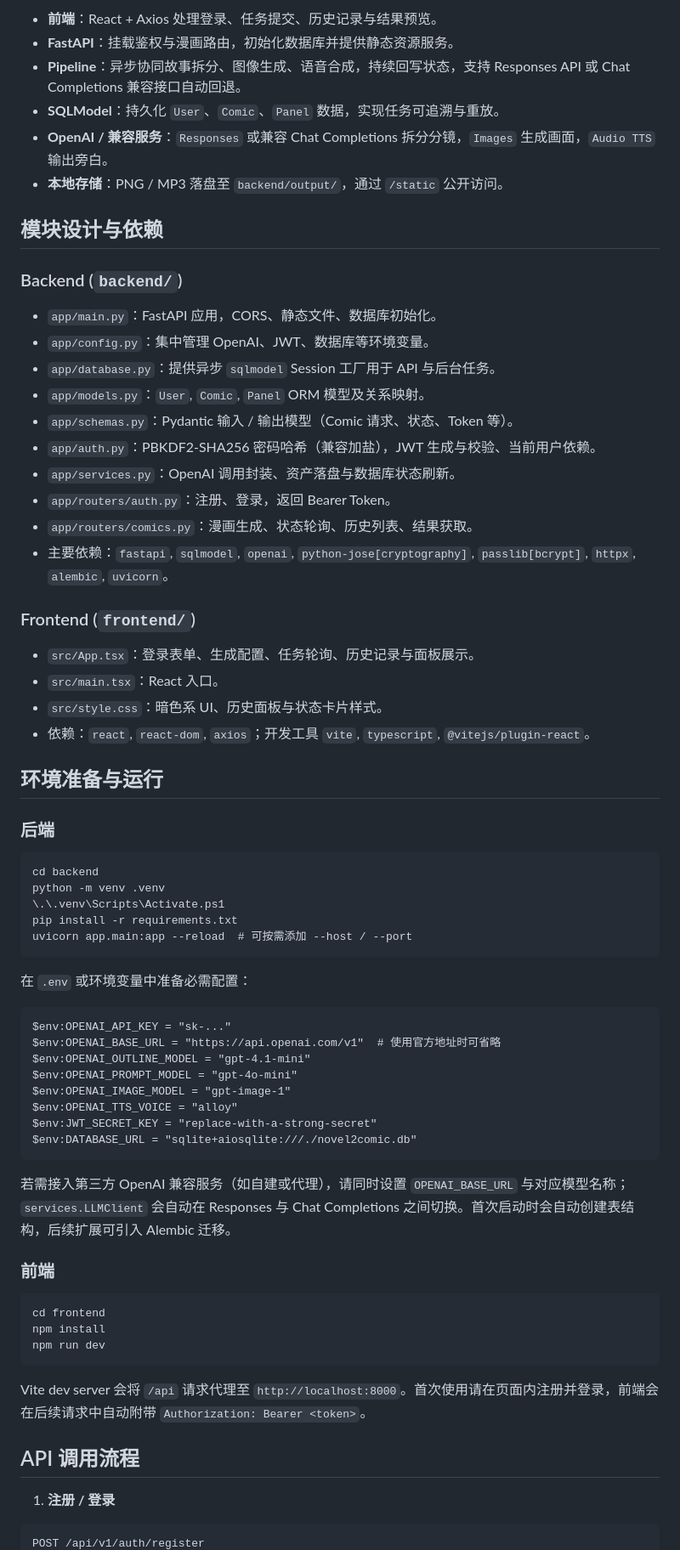
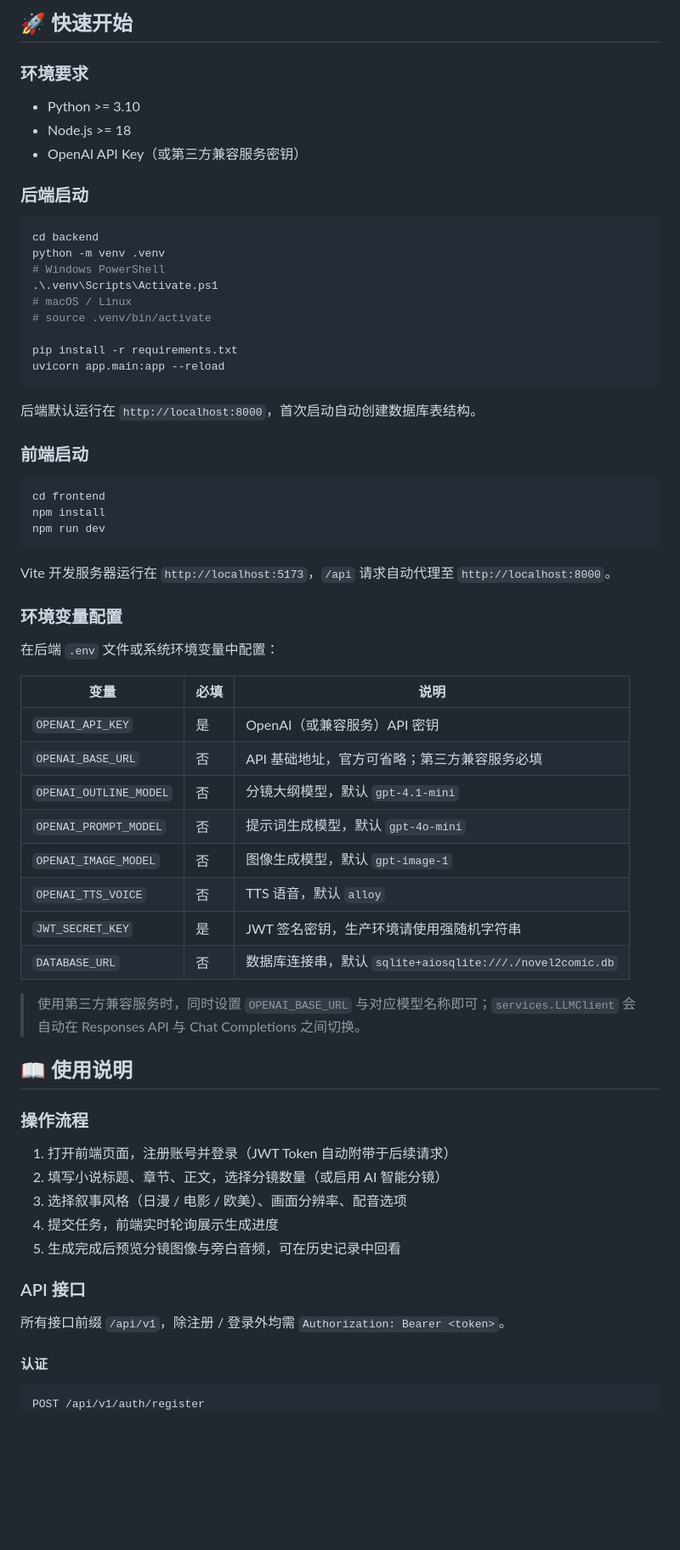
Before and after one commit to G-YOUNG01/TSET-QINIUYUN, a Markdown page: README.md, the part around one of its changes. Shown at 85% size. Rendered like a GitHub page; blank space fills up the shorter version.

Commit message:
docs: ?? README ???????,?????????????API ??

````diff
--- a/README.md
+++ b/README.md
@@ -34,72 +67,71 @@ graph LR
 ```
 
-- **前端**：React + Axios 处理登录、任务提交、历史记录与结果预览。
-- **FastAPI**：挂载鉴权与漫画路由，初始化数据库并提供静态资源服务。
-- **Pipeline**：异步协同故事拆分、图像生成、语音合成，持续回写状态，支持 Responses API 或 Chat Completions 兼容接口自动回退。
-- **SQLModel**：持久化 `User`、`Comic`、`Panel` 数据，实现任务可追溯与重放。
-- **OpenAI / 兼容服务**：`Responses` 或兼容 Chat Completions 拆分分镜，`Images` 生成画面，`Audio TTS` 输出旁白。
-- **本地存储**：PNG / MP3 落盘至 `backend/output/`，通过 `/static` 公开访问。
+## 🚀 快速开始
 
-## 模块设计与依赖
+### 环境要求
 
-### Backend (`backend/`)
-- `app/main.py`：FastAPI 应用，CORS、静态文件、数据库初始化。
-- `app/config.py`：集中管理 OpenAI、JWT、数据库等环境变量。
-- `app/database.py`：提供异步 `sqlmodel` Session 工厂用于 API 与后台任务。
-- `app/models.py`：`User`, `Comic`, `Panel` ORM 模型及关系映射。
-- `app/schemas.py`：Pydantic 输入 / 输出模型（Comic 请求、状态、Token 等）。
-- `app/auth.py`：PBKDF2-SHA256 密码哈希（兼容加盐），JWT 生成与校验、当前用户依赖。
-- `app/services.py`：OpenAI 调用封装、资产落盘与数据库状态刷新。
-- `app/routers/auth.py`：注册、登录，返回 Bearer Token。
-- `app/routers/comics.py`：漫画生成、状态轮询、历史列表、结果获取。
-- 主要依赖：`fastapi`, `sqlmodel`, `openai`, `python-jose[cryptography]`, `passlib[bcrypt]`, `httpx`, `alembic`, `uvicorn`。
+- Python >= 3.10
+- Node.js >= 18
+- OpenAI API Key（或第三方兼容服务密钥）
 
-### Frontend (`frontend/`)
-- `src/App.tsx`：登录表单、生成配置、任务轮询、历史记录与面板展示。
-- `src/main.tsx`：React 入口。
-- `src/style.css`：暗色系 UI、历史面板与状态卡片样式。
-- 依赖：`react`, `react-dom`, `axios`；开发工具 `vite`, `typescript`, `@vitejs/plugin-react`。
+### 后端启动
 
-## 环境准备与运行
-
-### 后端
-
-```pwsh
+```bash
 cd backend
 python -m venv .venv
-\.\.venv\Scripts\Activate.ps1
+# Windows PowerShell
+.\.venv\Scripts\Activate.ps1
+# macOS / Linux
+# source .venv/bin/activate
+
 pip install -r requirements.txt
-uvicorn app.main:app --reload  # 可按需添加 --host / --port
+uvicorn app.main:app --reload
 ```
 
-在 `.env` 或环境变量中准备必需配置：
+后端默认运行在 `http://localhost:8000`，首次启动自动创建数据库表结构。
 
-```pwsh
-$env:OPENAI_API_KEY = "sk-..."
-$env:OPENAI_BASE_URL = "https://api.openai.com/v1"  # 使用官方地址时可省略
-$env:OPENAI_OUTLINE_MODEL = "gpt-4.1-mini"
-$env:OPENAI_PROMPT_MODEL = "gpt-4o-mini"
-$env:OPENAI_IMAGE_MODEL = "gpt-image-1"
-$env:OPENAI_TTS_VOICE = "alloy"
-$env:JWT_SECRET_KEY = "replace-with-a-strong-secret"
-$env:DATABASE_URL = "sqlite+aiosqlite:///./novel2comic.db"
-```
+### 前端启动
 
-若需接入第三方 OpenAI 兼容服务（如自建或代理），请同时设置 `OPENAI_BASE_URL` 与对应模型名称；`services.LLMClient` 会自动在 Responses 与 Chat Completions 之间切换。首次启动时会自动创建表结构，后续扩展可引入 Alembic 迁移。
-
-### 前端
-
-```pwsh
+```bash
 cd frontend
 npm install
 npm run dev
 ```
 
-Vite dev server 会将 `/api` 请求代理至 `http://localhost:8000`。首次使用请在页面内注册并登录，前端会在后续请求中自动附带 `Authorization: Bearer <token>`。
+Vite 开发服务器运行在 `http://localhost:5173`，`/api` 请求自动代理至 `http://localhost:8000`。
 
-## API 调用流程
+### 环境变量配置
 
-1. **注册 / 登录**
+在后端 `.env` 文件或系统环境变量中配置：
+
+| 变量 | 必填 | 说明 |
+|------|------|------|
+| `OPENAI_API_KEY` | 是 | OpenAI（或兼容服务）API 密钥 |
+| `OPENAI_BASE_URL` | 否 | API 基础地址，官方可省略；第三方兼容服务必填 |
+| `OPENAI_OUTLINE_MODEL` | 否 | 分镜大纲模型，默认 `gpt-4.1-mini` |
+| `OPENAI_PROMPT_MODEL` | 否 | 提示词生成模型，默认 `gpt-4o-mini` |
+| `OPENAI_IMAGE_MODEL` | 否 | 图像生成模型，默认 `gpt-image-1` |
+| `OPENAI_TTS_VOICE` | 否 | TTS 语音，默认 `alloy` |
+| `JWT_SECRET_KEY` | 是 | JWT 签名密钥，生产环境请使用强随机字符串 |
+| `DATABASE_URL` | 否 | 数据库连接串，默认 `sqlite+aiosqlite:///./novel2comic.db` |
+
+> 使用第三方兼容服务时，同时设置 `OPENAI_BASE_URL` 与对应模型名称即可；`services.LLMClient` 会自动在 Responses API 与 Chat Completions 之间切换。
+
+## 📖 使用说明
+
+### 操作流程
+
+1. 打开前端页面，注册账号并登录（JWT Token 自动附带于后续请求）
+2. 填写小说标题、章节、正文，选择分镜数量（或启用 AI 智能分镜）
+3. 选择叙事风格（日漫 / 电影 / 欧美）、画面分辨率、配音选项
+4. 提交任务，前端实时轮询展示生成进度
+5. 生成完成后预览分镜图像与旁白音频，可在历史记录中回看
+
+### API 接口
+
+所有接口前缀 `/api/v1`，除注册 / 登录外均需 `Authorization: Bearer <token>`。
+
+#### 认证
 
 ```http
 POST /api/v1/auth/register
````
Also changed, not shown: other parts of README.md (+111 -86 lines).
